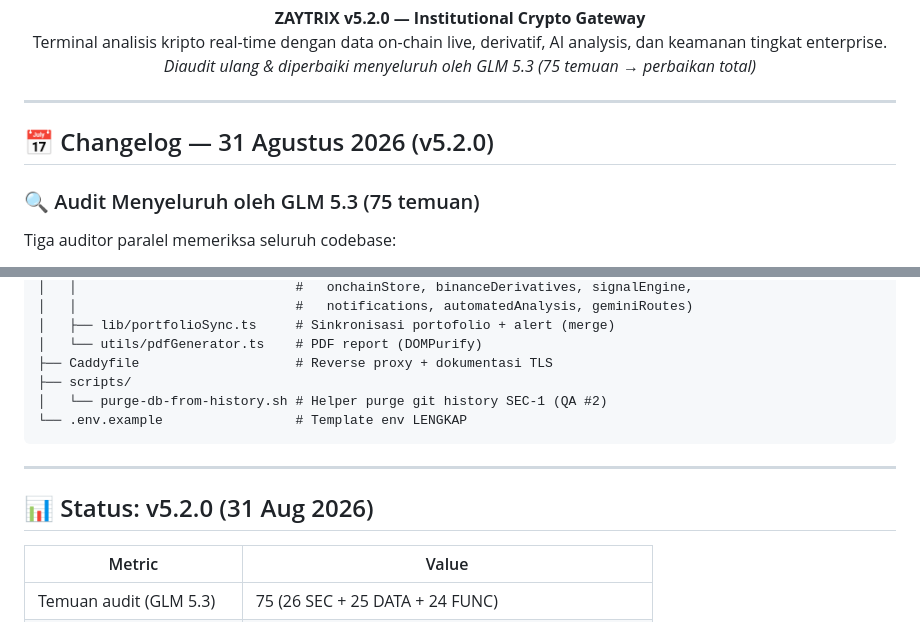
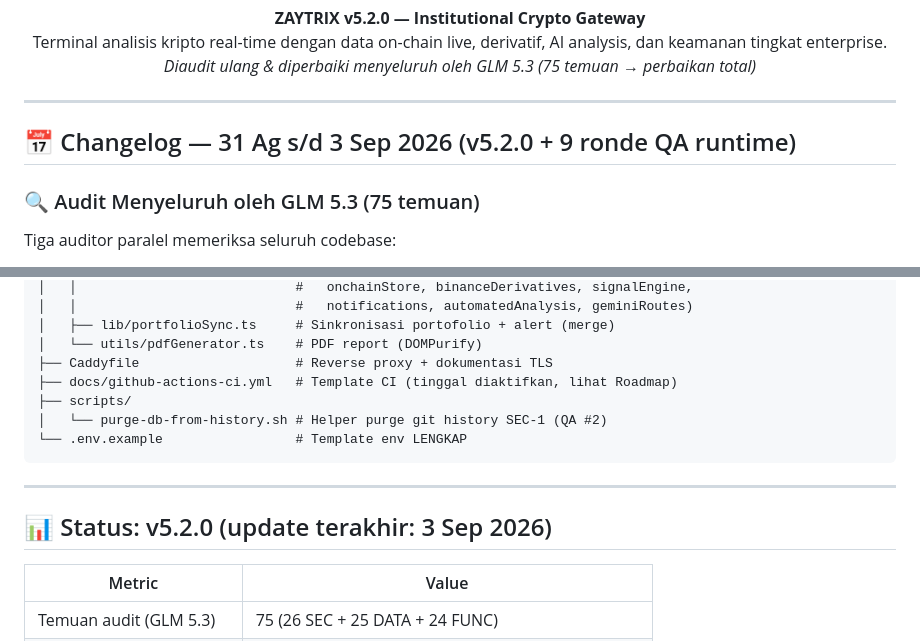
Before and after one commit to Zayidan123/zaytrix_1, a Markdown page: README.md, 2 parts joined by grey strips. Drawn GitHub-style.

```diff
--- a/README.md
+++ b/README.md
@@ -8,7 +8,7 @@
 
 ---
 
-## 📅 Changelog — 31 Agustus 2026 (v5.2.0)
+## 📅 Changelog — 31 Ag s/d 3 Sep 2026 (v5.2.0 + 9 ronde QA runtime)
 
 ### 🔍 Audit Menyeluruh oleh GLM 5.3 (75 temuan)
 Tiga auditor paralel memeriksa seluruh codebase:
@@ -321,6 +321,7 @@ zaytrix_1/
 │   ├── lib/portfolioSync.ts     # Sinkronisasi portofolio + alert (merge)
 │   └── utils/pdfGenerator.ts    # PDF report (DOMPurify)
 ├── Caddyfile                    # Reverse proxy + dokumentasi TLS
+├── docs/github-actions-ci.yml   # Template CI (tinggal diaktifkan, lihat Roadmap)
 ├── scripts/
 │   └── purge-db-from-history.sh # Helper purge git history SEC-1 (QA #2)
 └── .env.example                 # Template env LENGKAP
@@ -328,7 +329,7 @@ zaytrix_1/
 
 ---
 
-## 📊 Status: v5.2.0 (31 Aug 2026)
+## 📊 Status: v5.2.0 (update terakhir: 3 Sep 2026)
 
 | Metric | Value |
 |--------|-------|
```
Also changed, not shown: other parts of README.md (+29 -0 lines).
